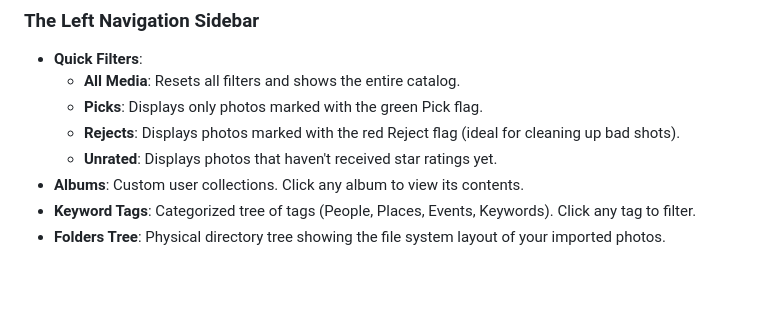
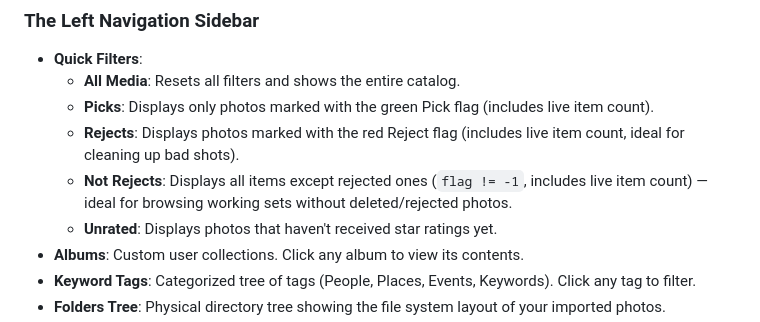
Before and after one commit to vblosh/imagine, a Markdown page: docs/USER_GUIDE.md, the part around the change. Rendered like a GitHub page; blank space fills up the shorter version.

Commit message:
docs: document Not Rejects filter and pick/reject count badges

```diff
--- a/docs/USER_GUIDE.md
+++ b/docs/USER_GUIDE.md
@@ -147,8 +147,9 @@ In the top right bar, slide the thumbnail zoom controller:
 ### The Left Navigation Sidebar
 - **Quick Filters**:
   - **All Media**: Resets all filters and shows the entire catalog.
-  - **Picks**: Displays only photos marked with the green Pick flag.
-  - **Rejects**: Displays photos marked with the red Reject flag (ideal for cleaning up bad shots).
+  - **Picks**: Displays only photos marked with the green Pick flag (includes live item count).
+  - **Rejects**: Displays photos marked with the red Reject flag (includes live item count, ideal for cleaning up bad shots).
+  - **Not Rejects**: Displays all items except rejected ones (`flag != -1`, includes live item count) — ideal for browsing working sets without deleted/rejected photos.
   - **Unrated**: Displays photos that haven't received star ratings yet.
 - **Albums**: Custom user collections. Click any album to view its contents.
 - **Keyword Tags**: Categorized tree of tags (People, Places, Events, Keywords). Click any tag to filter.
```
Also changed, not shown: docs/dev/ui_test_plan.md (+3 -2 lines).
